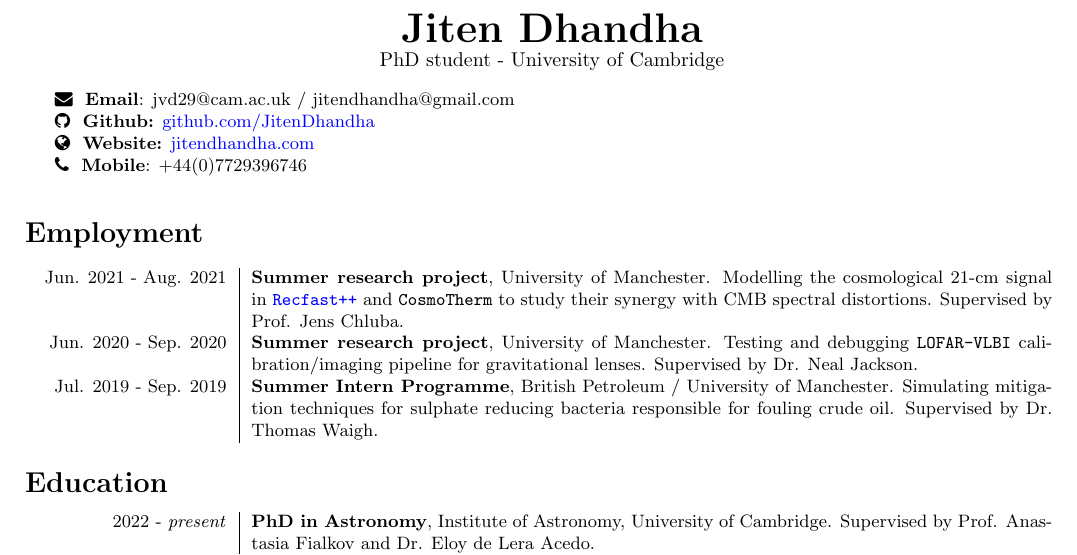
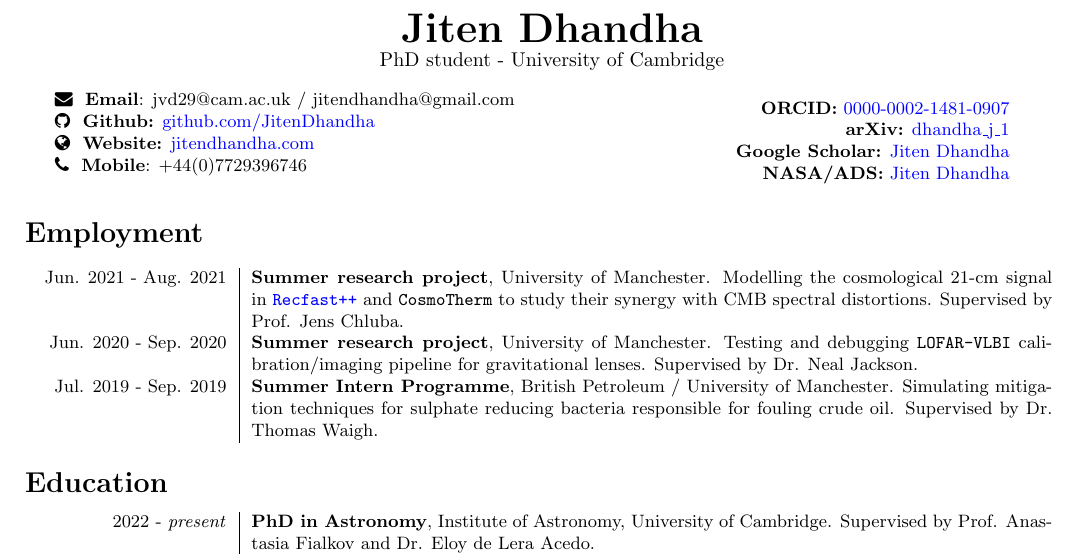
Before and after one commit to JitenDhandha/CV, a LaTeX document (main.tex): part of page 1 of 2, cut so that both start at the same text. Compiled offline with pdfLaTeX.

Commit message:
more links

```diff
--- a/main.tex
+++ b/main.tex
@@ -34,6 +34,10 @@ PhD student - University of Cambridge
 \end{minipage}
 \begin{minipage}[ht]{0.3\linewidth}
 	\begin{flushright}
+    \textbf{ORCID:} \href{https://orcid.org/0000-0002-1481-0907}{0000-0002-1481-0907} \\
+    \textbf{arXiv:} \href{https://arxiv.org/a/dhandha_j_1.html}{dhandha\_j\_1} \\
+    \textbf{Google Scholar:} \href{https://scholar.google.com/citations?user=RjlmcA0AAAAJ}{Jiten Dhandha} \\
+    \textbf{NASA/ADS:} \href{https://ui.adsabs.harvard.edu/search/?q=author%3A%22Dhandha%2C+Jiten%22}{Jiten Dhandha}
 	\end{flushright}
 \end{minipage}
 
```
Also changed, not shown: main.pdf.
